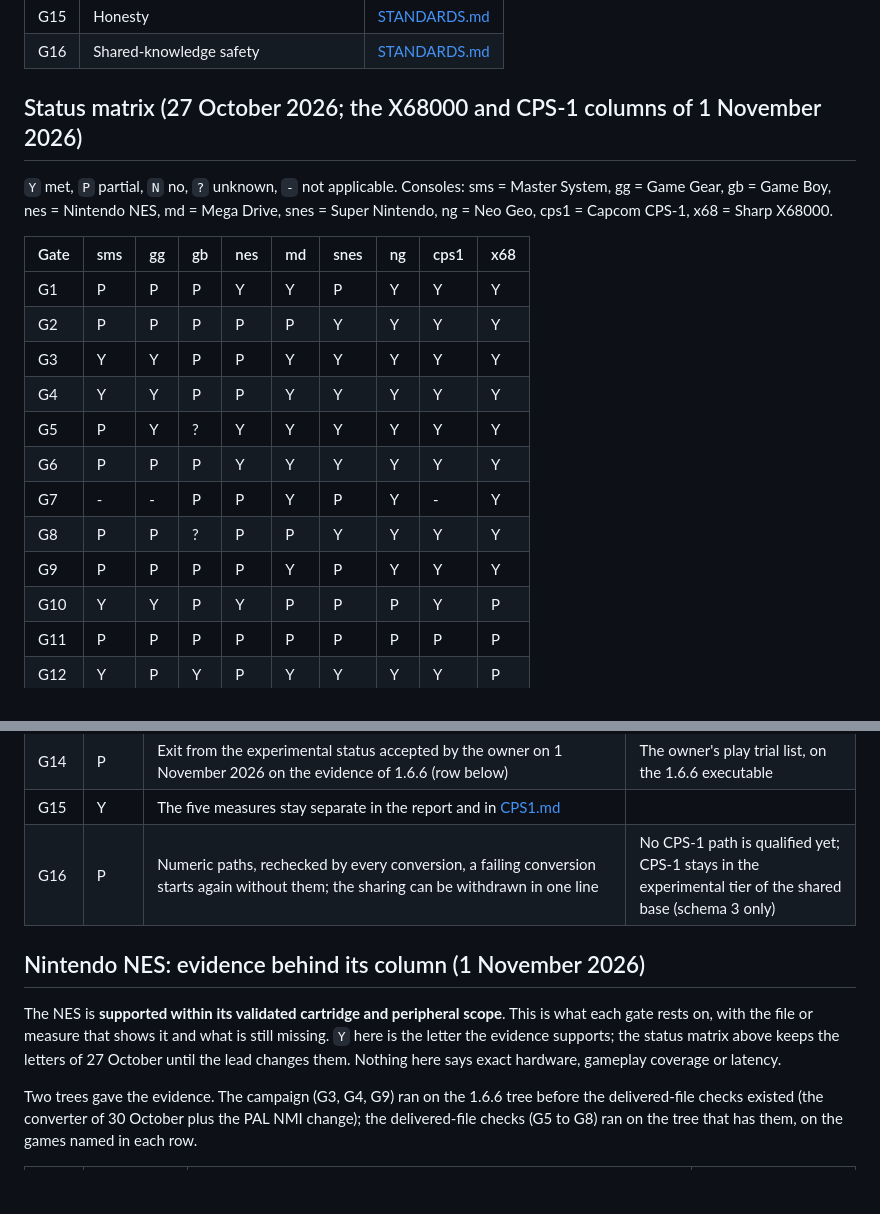
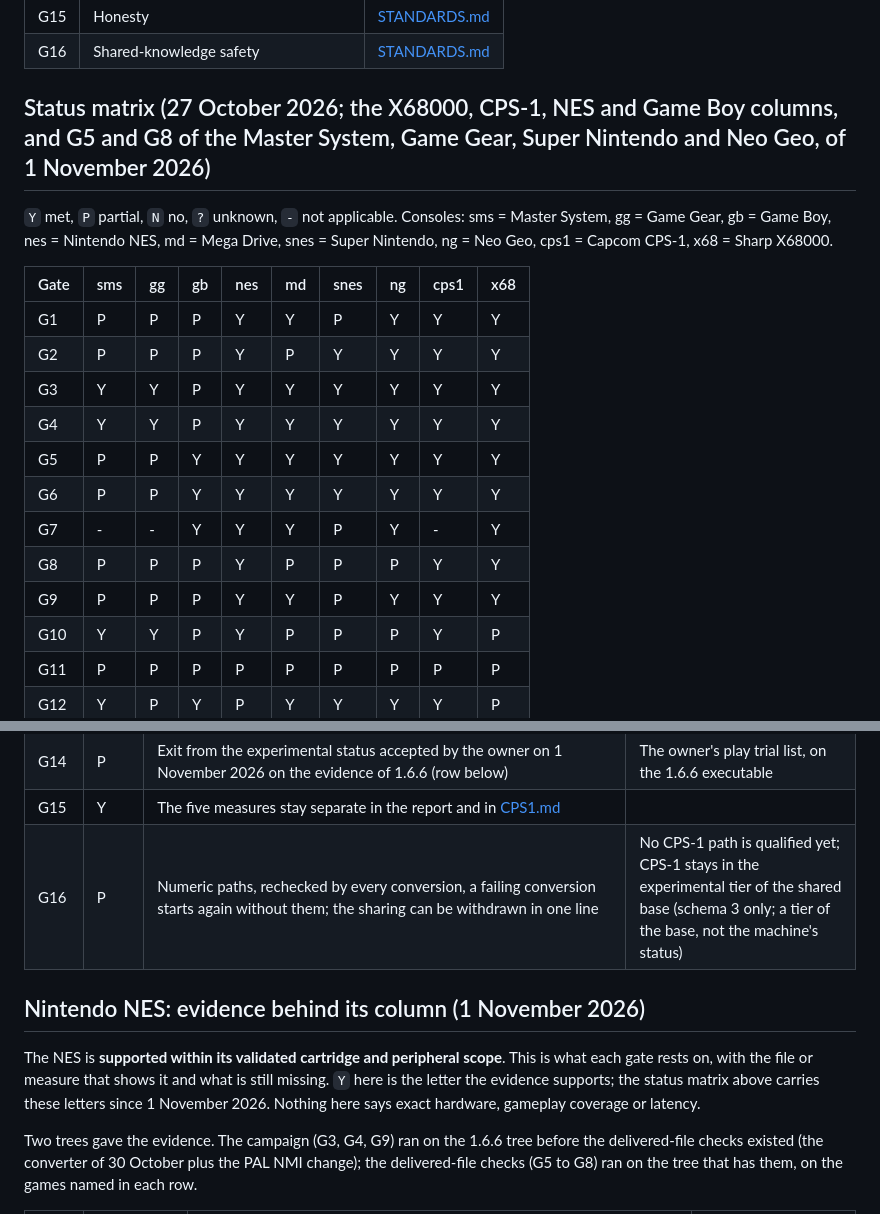
Before and after one commit to ArthurReboulSalze/RetroRecomp, a Markdown page: docs/QUALIFICATION.md, 2 parts joined by grey strips. Drawn GitHub-style; blank space fills up the shorter version.

```diff
--- a/docs/QUALIFICATION.md
+++ b/docs/QUALIFICATION.md
@@ -28,7 +28,7 @@ owner-acceptance log. It makes no claim beyond them.
 | G15 | Honesty | [STANDARDS.md](STANDARDS.md#supported-checklist) |
 | G16 | Shared-knowledge safety | [STANDARDS.md](STANDARDS.md#supported-checklist) |
 
-## Status matrix (27 October 2026; the X68000 and CPS-1 columns of 1 November 2026)
+## Status matrix (27 October 2026; the X68000, CPS-1, NES and Game Boy columns, and G5 and G8 of the Master System, Game Gear, Super Nintendo and Neo Geo, of 1 November 2026)
 
 `Y` met, `P` partial, `N` no, `?` unknown, `-` not applicable. Consoles:
 sms = Master System, gg = Game Gear, gb = Game Boy, nes = Nintendo NES,
@@ -38,14 +38,14 @@ x68 = Sharp X68000.
 | Gate | sms | gg | gb | nes | md | snes | ng | cps1 | x68 |
 |---|---|---|---|---|---|---|---|---|---|
 | G1 | P | P | P | Y | Y | P | Y | Y | Y |
-| G2 | P | P | P | P | P | Y | Y | Y | Y |
-| G3 | Y | Y | P | P | Y | Y | Y | Y | Y |
-| G4 | Y | Y | P | P | Y | Y | Y | Y | Y |
-| G5 | P | Y | ? | Y | Y | Y | Y | Y | Y |
-| G6 | P | P | P | Y | Y | Y | Y | Y | Y |
-| G7 | - | - | P | P | Y | P | Y | - | Y |
-| G8 | P | P | ? | P | P | Y | Y | Y | Y |
-| G9 | P | P | P | P | Y | P | Y | Y | Y |
+| G2 | P | P | P | Y | P | Y | Y | Y | Y |
+| G3 | Y | Y | P | Y | Y | Y | Y | Y | Y |
+| G4 | Y | Y | P | Y | Y | Y | Y | Y | Y |
+| G5 | P | P | Y | Y | Y | Y | Y | Y | Y |
+| G6 | P | P | Y | Y | Y | Y | Y | Y | Y |
+| G7 | - | - | Y | Y | Y | P | Y | - | Y |
+| G8 | P | P | P | Y | P | P | P | Y | Y |
+| G9 | P | P | P | Y | Y | P | Y | Y | Y |
 | G10 | Y | Y | P | Y | P | P | P | Y | P |
 | G11 | P | P | P | P | P | P | P | P | P |
 | G12 | Y | P | Y | P | Y | Y | Y | Y | P |
@@ -226,13 +241,13 @@ hardware fidelity, gameplay coverage or latency. Details and tables: [CPS1.md](C
 | G13 | P | Final Fight (27 October), Street Fighter II' Champion Edition (30 October) and 1941 (1 November) give the same CPU, RAM, image, sound and trace hashes on Windows and Debian 13 | Three sets of 26 |
 | G14 | P | Exit from the experimental status accepted by the owner on 1 November 2026 on the evidence of 1.6.6 (row below) | The owner's play trial list, on the 1.6.6 executable |
 | G15 | Y | The five measures stay separate in the report and in [CPS1.md](CPS1.md) | |
-| G16 | P | Numeric paths, rechecked by every conversion, a failing conversion starts again without them; the sharing can be withdrawn in one line | No CPS-1 path is qualified yet; CPS-1 stays in the experimental tier of the shared base (schema 3 only) |
+| G16 | P | Numeric paths, rechecked by every conversion, a failing conversion starts again without them; the sharing can be withdrawn in one line | No CPS-1 path is qualified yet; CPS-1 stays in the experimental tier of the shared base (schema 3 only; a tier of the base, not the machine's status) |
 
 ## Nintendo NES: evidence behind its column (1 November 2026)
 
 The NES is **supported within its validated cartridge and peripheral scope**. This is what each gate rests on, with the file or
-measure that shows it and what is still missing. `Y` here is the letter the evidence supports; the status matrix above keeps
-the letters of 27 October until the lead changes them. Nothing here says exact hardware, gameplay coverage or latency.
+measure that shows it and what is still missing. `Y` here is the letter the evidence supports; the status matrix above carries these
+letters since 1 November 2026. Nothing here says exact hardware, gameplay coverage or latency.
 
 Two trees gave the evidence. The campaign (G3, G4, G9) ran on the 1.6.6 tree before the delivered-file checks existed
 (the converter of 30 October plus the PAL NMI change); the delivered-file checks (G5 to G8) ran on the tree that has them, on
```
Also changed, not shown: other parts of docs/QUALIFICATION.md (+27 -12 lines), docs/CPS1.md (+3 -3 lines), docs/UPGRADES.md (+4 -4 lines).
